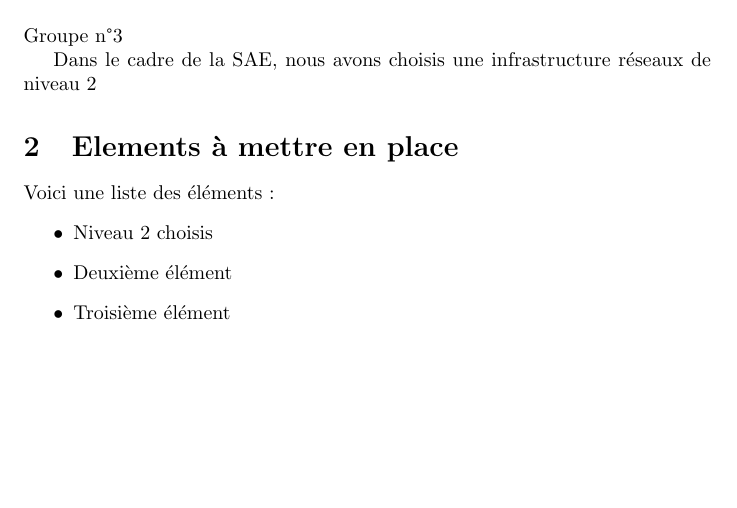
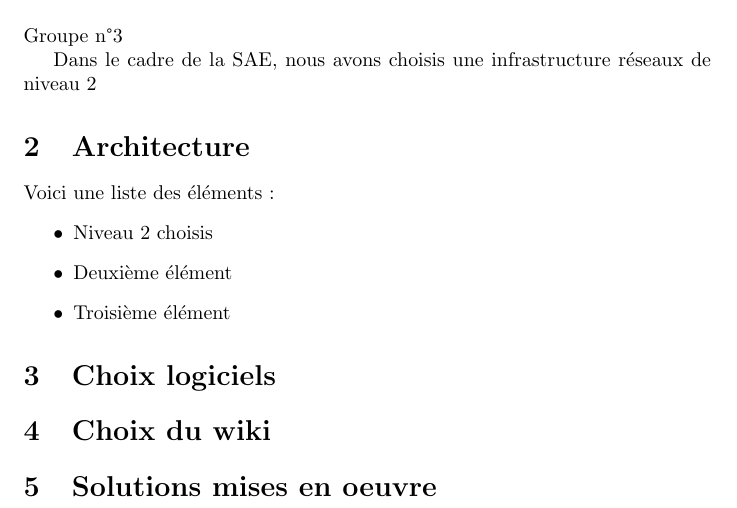
Before and after one commit to TiPe-30/SAE4.01-B, a LaTeX document (Livrable-1/Livrable1.tex): part of the page, cut so that both start at the same text, the shorter picture padded with empty space. Compiled offline with pdfLaTeX.

Commit message:
Ajout-Architecture-document 	modified:   Livrable-1/Livrable1.aux 	modified:   Livrable-1/Livrable1.fdb_latexmk 	modified:   Livrable-1/Livrable1.log 	modified:   Livrable-1/Livrable1.pdf 	modified:   Livrable-1/Livrable1.synctex.gz 	modified:   Livrable-1/Livrable1.tex 	deleted:    Livrable-1/fic.pdf

```diff
--- a/Livrable-1/Livrable1.tex
+++ b/Livrable-1/Livrable1.tex
@@ -14,13 +14,21 @@ Groupe n°3
 Dans le cadre de la SAE, nous avons choisis une infrastructure réseaux
 de niveau 2
 
-
-\section{Elements à mettre en place}
+\section{Architecture}
 Voici une liste des éléments :
+% commentaire
 \begin{itemize}
     \item Niveau 2 choisis
     \item Deuxième élément
     \item Troisième élément
 \end{itemize}
 
+\section{Choix logiciels}
+
+
+\section{Choix du wiki}
+
+
+\section{Solutions mises en oeuvre}
+
 \end{document}
```
Also changed, not shown: Livrable-1/Livrable1.pdf, Livrable-1/fic.pdf (deleted), 4 other files.
